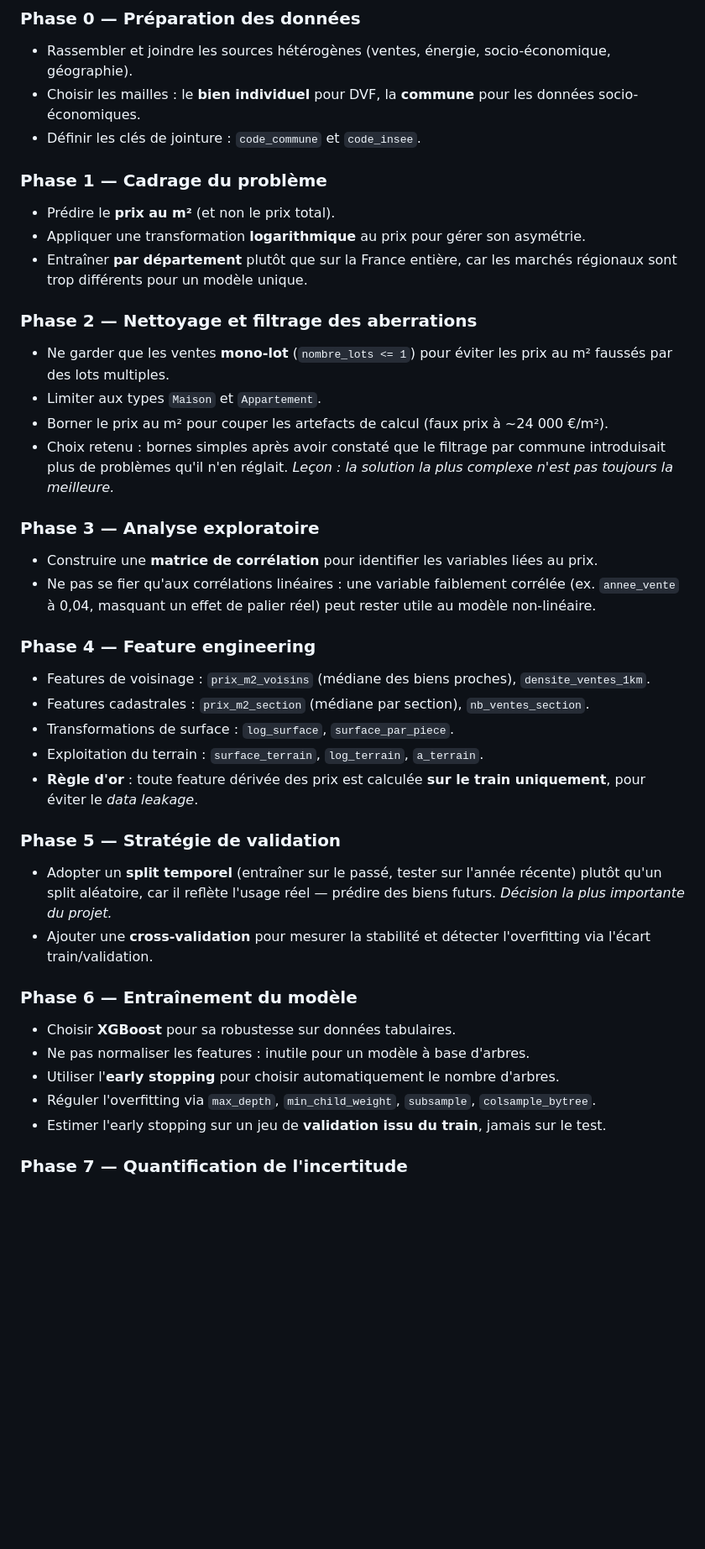
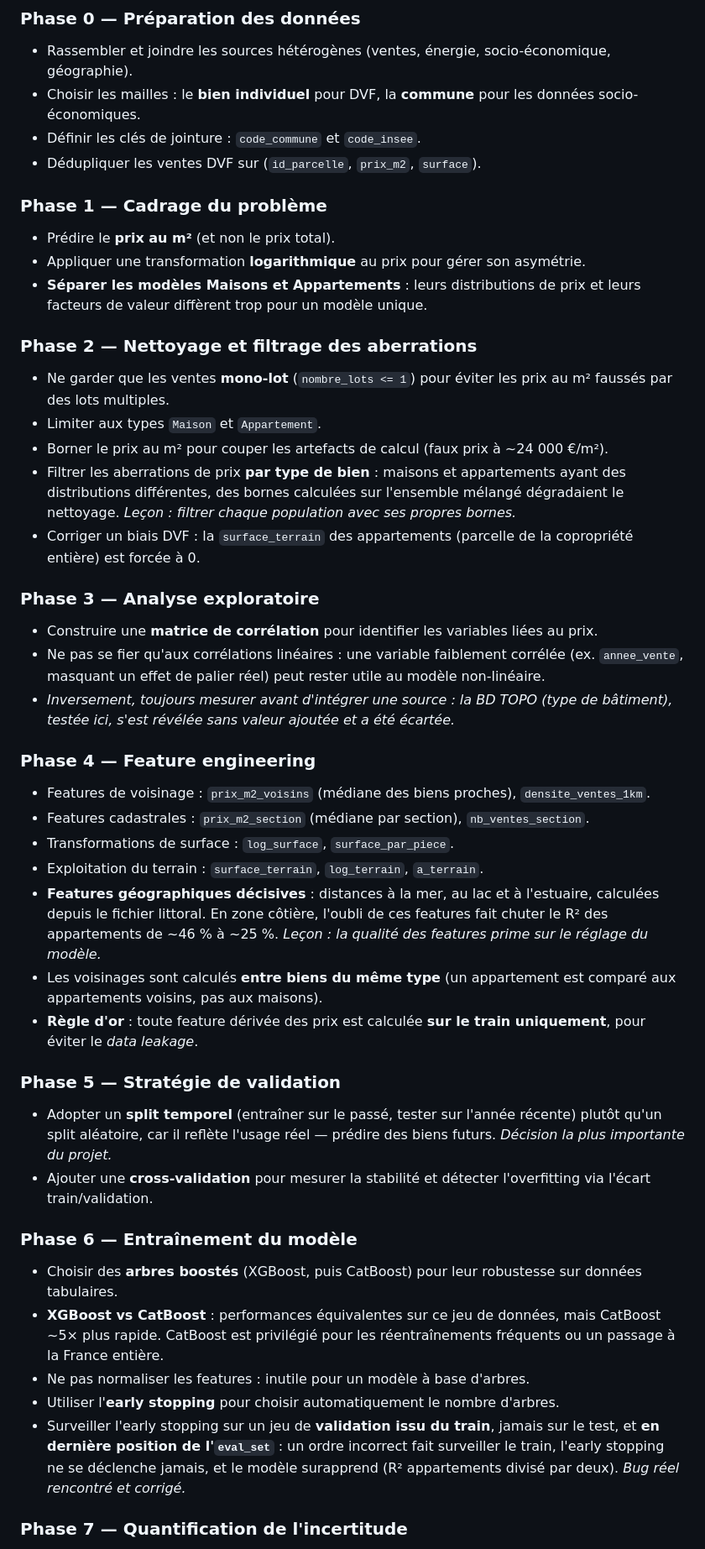
Before and after one commit to Kusanagies/EstimationPrixAvecIA, a Markdown page: readme.md, the part around one of its changes. Shown at 84% size. Drawn GitHub-style; blank space fills up the shorter version.

```diff
--- a/readme.md
+++ b/readme.md
@@ -85,24 +113,33 @@ répond à un choix concret rencontré pendant le développement.
 - Rassembler et joindre les sources hétérogènes (ventes, énergie, socio-économique, géographie).
 - Choisir les mailles : le **bien individuel** pour DVF, la **commune** pour les données socio-économiques.
 - Définir les clés de jointure : `code_commune` et `code_insee`.
+- Dédupliquer les ventes DVF sur (`id_parcelle`, `prix_m2`, `surface`).
 
 ### Phase 1 — Cadrage du problème
 
 - Prédire le **prix au m²** (et non le prix total).
 - Appliquer une transformation **logarithmique** au prix pour gérer son asymétrie.
-- Entraîner **par département** plutôt que sur la France entière, car les marchés régionaux sont trop différents pour un modèle unique.
+- **Séparer les modèles Maisons et Appartements** : leurs distributions de prix et
+  leurs facteurs de valeur diffèrent trop pour un modèle unique.
 
 ### Phase 2 — Nettoyage et filtrage des aberrations
 
 - Ne garder que les ventes **mono-lot** (`nombre_lots <= 1`) pour éviter les prix au m² faussés par des lots multiples.
 - Limiter aux types `Maison` et `Appartement`.
 - Borner le prix au m² pour couper les artefacts de calcul (faux prix à ~24 000 €/m²).
-- Choix retenu : bornes simples après avoir constaté que le filtrage par commune introduisait plus de problèmes qu'il n'en réglait. *Leçon : la solution la plus complexe n'est pas toujours la meilleure.*
+- Filtrer les aberrations de prix **par type de bien** : maisons et appartements
+  ayant des distributions différentes, des bornes calculées sur l'ensemble mélangé
+  dégradaient le nettoyage. *Leçon : filtrer chaque population avec ses propres bornes.*
+- Corriger un biais DVF : la `surface_terrain` des appartements (parcelle de la
+  copropriété entière) est forcée à 0.
 
 ### Phase 3 — Analyse exploratoire
 
 - Construire une **matrice de corrélation** pour identifier les variables liées au prix.
-- Ne pas se fier qu'aux corrélations linéaires : une variable faiblement corrélée (ex. `annee_vente` à 0,04, masquant un effet de palier réel) peut rester utile au modèle non-linéaire.
+- Ne pas se fier qu'aux corrélations linéaires : une variable faiblement corrélée
+  (ex. `annee_vente`, masquant un effet de palier réel) peut rester utile au modèle non-linéaire.
+- *Inversement, toujours mesurer avant d'intégrer une source : la BD TOPO (type de
+  bâtiment), testée ici, s'est révélée sans valeur ajoutée et a été écartée.*
 
 ### Phase 4 — Feature engineering
 
@@ -110,6 +147,12 @@ répond à un choix concret rencontré pendant le développement.
 - Features cadastrales : `prix_m2_section` (médiane par section), `nb_ventes_section`.
 - Transformations de surface : `log_surface`, `surface_par_piece`.
 - Exploitation du terrain : `surface_terrain`, `log_terrain`, `a_terrain`.
+- **Features géographiques décisives** : distances à la mer, au lac et à l'estuaire,
+  calculées depuis le fichier littoral. En zone côtière, l'oubli de ces features
+  fait chuter le R² des appartements de ~46 % à ~25 %. *Leçon : la qualité des
+  features prime sur le réglage du modèle.*
+- Les voisinages sont calculés **entre biens du même type** (un appartement est
+  comparé aux appartements voisins, pas aux maisons).
 - **Règle d'or** : toute feature dérivée des prix est calculée **sur le train uniquement**, pour éviter le *data leakage*.
 
 ### Phase 5 — Stratégie de validation
@@ -119,11 +162,16 @@ répond à un choix concret rencontré pendant le développement.
 
 ### Phase 6 — Entraînement du modèle
 
-- Choisir **XGBoost** pour sa robustesse sur données tabulaires.
+- Choisir des **arbres boostés** (XGBoost, puis CatBoost) pour leur robustesse sur données tabulaires.
+- **XGBoost vs CatBoost** : performances équivalentes sur ce jeu de données, mais
+  CatBoost ~5× plus rapide. CatBoost est privilégié pour les réentraînements
+  fréquents ou un passage à la France entière.
 - Ne pas normaliser les features : inutile pour un modèle à base d'arbres.
 - Utiliser l'**early stopping** pour choisir automatiquement le nombre d'arbres.
-- Réguler l'overfitting via `max_depth`, `min_child_weight`, `subsample`, `colsample_bytree`.
-- Estimer l'early stopping sur un jeu de **validation issu du train**, jamais sur le test.
+- Surveiller l'early stopping sur un jeu de **validation issu du train**, jamais sur
+  le test, et **en dernière position de l'`eval_set`** : un ordre incorrect fait
+  surveiller le train, l'early stopping ne se déclenche jamais, et le modèle
+  surapprend (R² appartements divisé par deux). *Bug réel rencontré et corrigé.*
 
 ### Phase 7 — Quantification de l'incertitude
 
```
Also changed, not shown: other parts of readme.md (+73 -20 lines).
